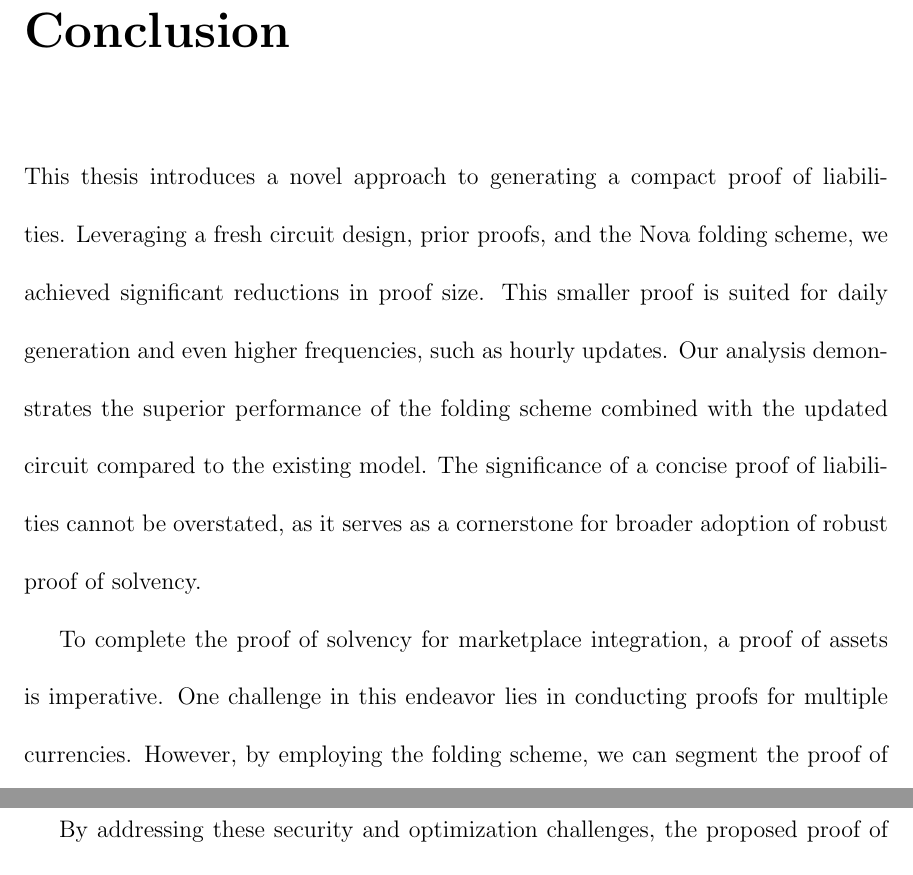
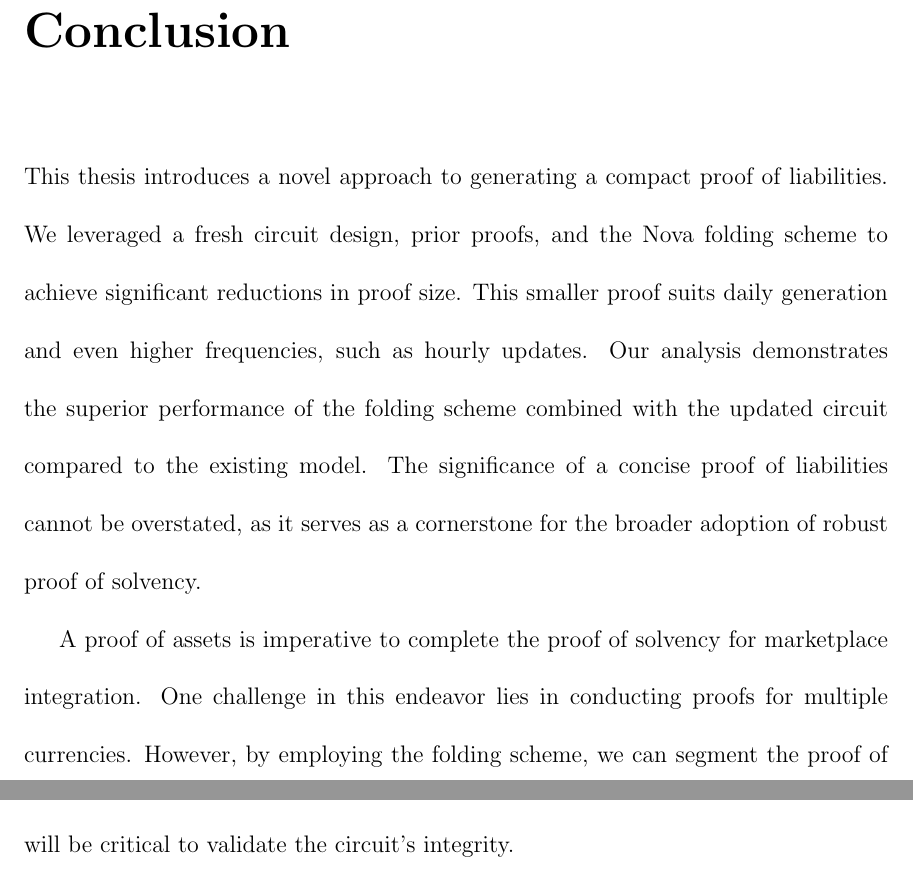
Before and after one commit to AntoineCyr/thesis, a LaTeX thesis (main.tex, which reads sections/09-conclusion.tex): two parts of pages 83 and 85 of 97 before the commit and two parts of pages 83 and 84 of 97 after it, joined at a grey line, cut so that both start at the same text. Compiled offline with pdfLaTeX.

Commit message:
conclusion rewrite

```diff
--- a/sections/09-conclusion.tex
+++ b/sections/09-conclusion.tex
@@ -3,12 +3,12 @@
 \chapter{Conclusion}
 
 This thesis introduces a novel approach to generating a compact proof of liabilities.
-Leveraging a fresh circuit design, prior proofs, and the Nova folding scheme, we achieved significant reductions in proof size.
-This smaller proof is suited for daily generation and even higher frequencies, such as hourly updates.
+We leveraged a fresh circuit design, prior proofs, and the Nova folding scheme to achieve significant reductions in proof size.
+This smaller proof suits daily generation and even higher frequencies, such as hourly updates.
 Our analysis demonstrates the superior performance of the folding scheme combined with the updated circuit compared to the existing model.
-The significance of a concise proof of liabilities cannot be overstated, as it serves as a cornerstone for broader adoption of robust proof of solvency.
+The significance of a concise proof of liabilities cannot be overstated, as it serves as a cornerstone for the broader adoption of robust proof of solvency.
 
-To complete the proof of solvency for marketplace integration, a proof of assets is imperative.
+A proof of assets is imperative to complete the proof of solvency for marketplace integration.
 One challenge in this endeavor lies in conducting proofs for multiple currencies.
 However, by employing the folding scheme, we can segment the proof of assets into currency-specific proofs before generating the folded proof, mitigating this complexity.
 
```
Also changed, not shown: main.pdf, sections/09-conclusion.tex (14 more changed lines), 3 other files.
